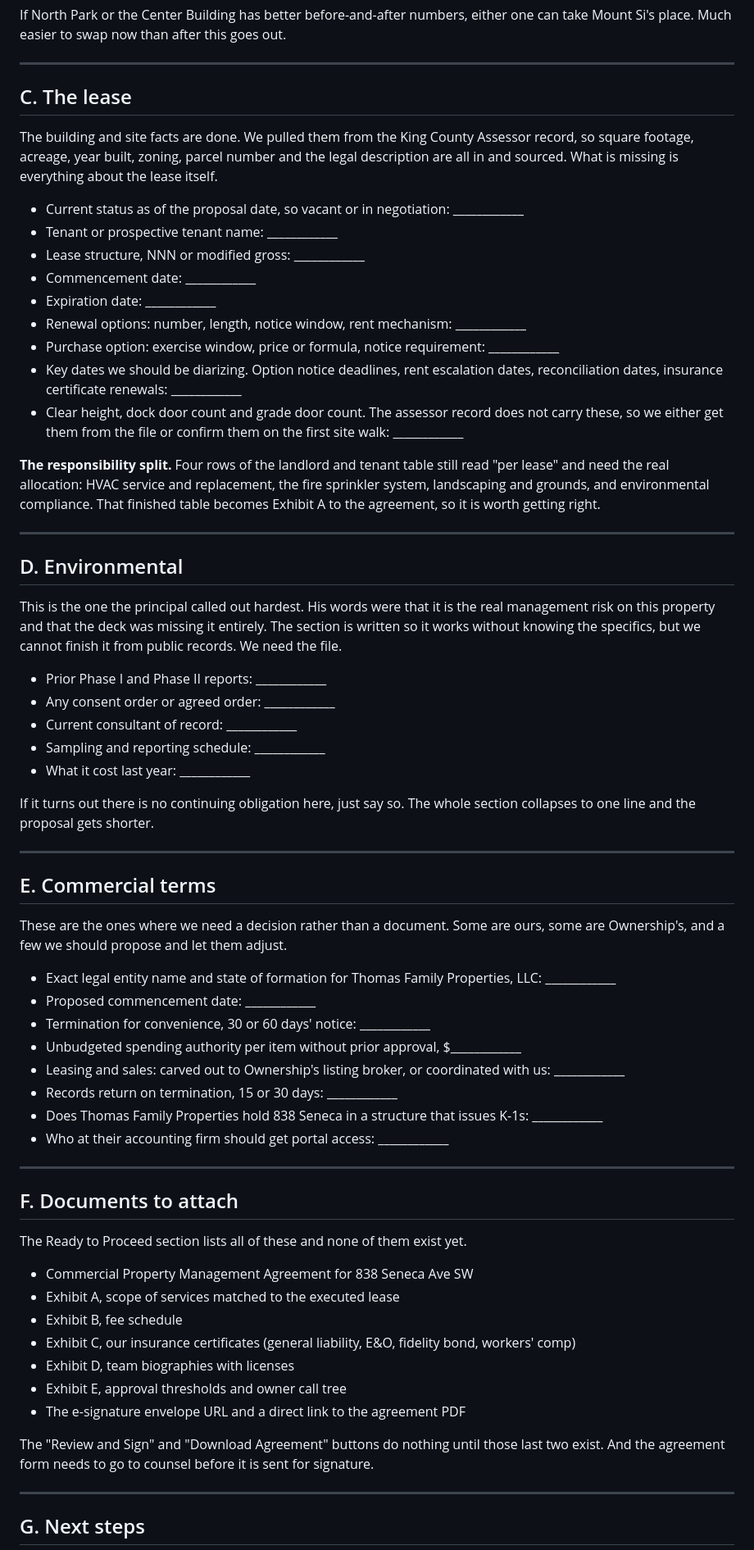
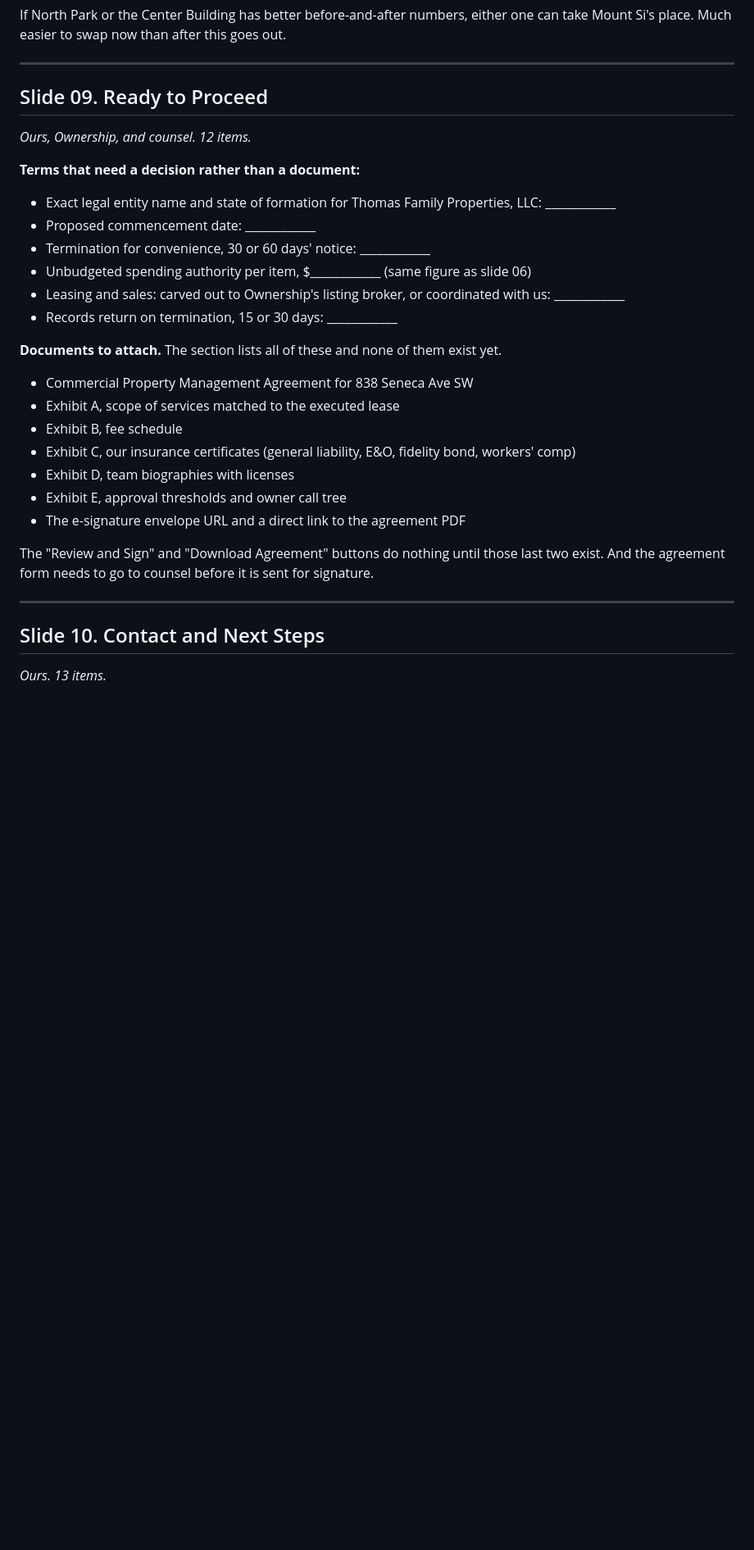
Before and after one commit to marketing-agm/commercial-seneca-ave-sw, a Markdown page: docs/INFORMATION-REQUEST.md, the part around one of its changes. Shown at 82% size. Drawn GitHub-style; blank space fills up the shorter version.

```diff
--- a/docs/INFORMATION-REQUEST.md
+++ b/docs/INFORMATION-REQUEST.md
@@ -68,67 +127,19 @@ Si's place. Much easier to swap now than after this goes out.
 
 ---
 
-## C. The lease
+## Slide 09. Ready to Proceed
+*Ours, Ownership, and counsel. 12 items.*
 
-The building and site facts are done. We pulled them from the King County Assessor record, so square
-footage, acreage, year built, zoning, parcel number and the legal description are all in and sourced.
-What is missing is everything about the lease itself.
-
-- Current status as of the proposal date, so vacant or in negotiation: ____________
-- Tenant or prospective tenant name: ____________
-- Lease structure, NNN or modified gross: ____________
-- Commencement date: ____________
-- Expiration date: ____________
-- Renewal options: number, length, notice window, rent mechanism: ____________
-- Purchase option: exercise window, price or formula, notice requirement: ____________
-- Key dates we should be diarizing. Option notice deadlines, rent escalation dates, reconciliation
-  dates, insurance certificate renewals: ____________
-- Clear height, dock door count and grade door count. The assessor record does not carry these, so
-  we either get them from the file or confirm them on the first site walk: ____________
-
-**The responsibility split.** Four rows of the landlord and tenant table still read "per lease" and
-need the real allocation: HVAC service and replacement, the fire sprinkler system, landscaping and
-grounds, and environmental compliance. That finished table becomes Exhibit A to the agreement, so it
-is worth getting right.
-
----
-
-## D. Environmental
-
-This is the one the principal called out hardest. His words were that it is the real management risk
-on this property and that the deck was missing it entirely. The section is written so it works
-without knowing the specifics, but we cannot finish it from public records. We need the file.
-
-- Prior Phase I and Phase II reports: ____________
-- Any consent order or agreed order: ____________
-- Current consultant of record: ____________
-- Sampling and reporting schedule: ____________
-- What it cost last year: ____________
-
-If it turns out there is no continuing obligation here, just say so. The whole section collapses to
-one line and the proposal gets shorter.
-
----
-
-## E. Commercial terms
-
-These are the ones where we need a decision rather than a document. Some are ours, some are
-Ownership's, and a few we should propose and let them adjust.
+**Terms that need a decision rather than a document:**
 
 - Exact legal entity name and state of formation for Thomas Family Properties, LLC: ____________
 - Proposed commencement date: ____________
 - Termination for convenience, 30 or 60 days' notice: ____________
-- Unbudgeted spending authority per item without prior approval, $____________
+- Unbudgeted spending authority per item, $____________ (same figure as slide 06)
 - Leasing and sales: carved out to Ownership's listing broker, or coordinated with us: ____________
 - Records return on termination, 15 or 30 days: ____________
-- Does Thomas Family Properties hold 838 Seneca in a structure that issues K-1s: ____________
-- Who at their accounting firm should get portal access: ____________
 
----
-
-## F. Documents to attach
-
-The Ready to Proceed section lists all of these and none of them exist yet.
+**Documents to attach.** The section lists all of these and none of them exist yet.
 
 - Commercial Property Management Agreement for 838 Seneca Ave SW
 - Exhibit A, scope of services matched to the executed lease
@@ -143,5 +154,6 @@ agreement form needs to go to counsel before it is sent for signature.
 
 ---
 
-## G. Next steps
+## Slide 10. Contact and Next Steps
+*Ours. 13 items.*
 
```
Also changed, not shown: other parts of docs/INFORMATION-REQUEST.md (+80 -14 lines).
